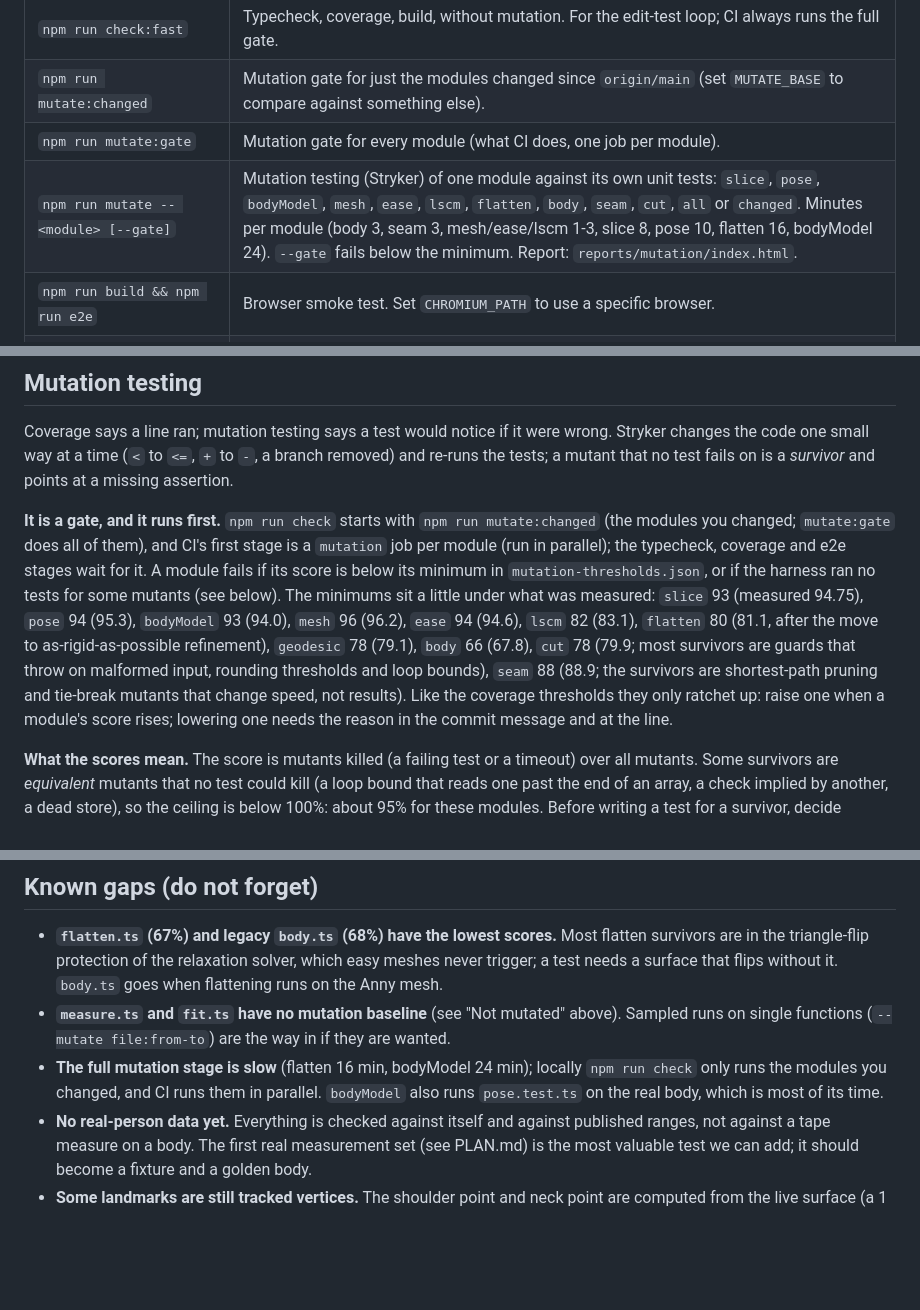
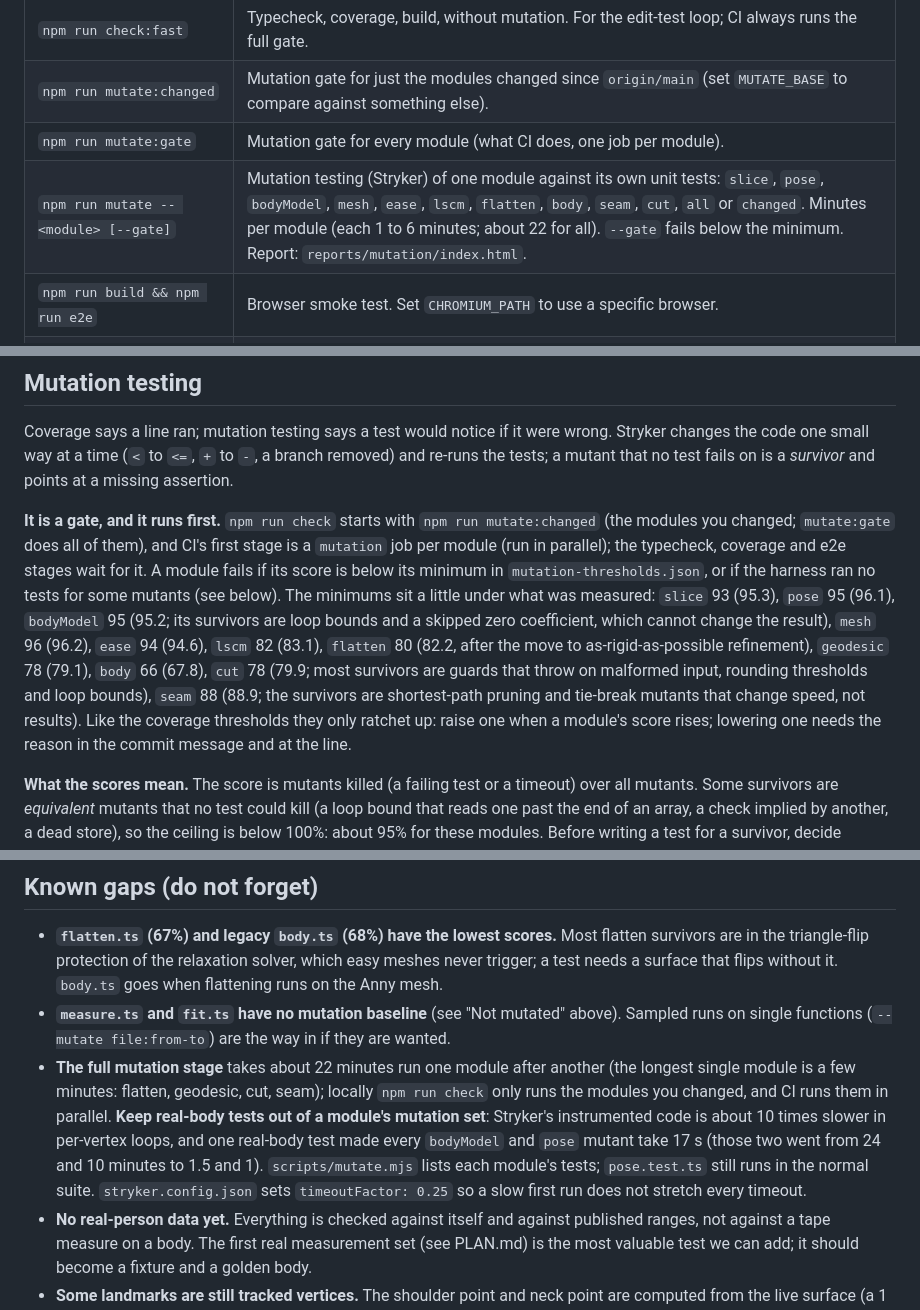
Before and after one commit to LouiseMcMahon/Digital-pattern-drafter, a Markdown page: ENGINEERING.md, 3 parts joined by grey strips. Rendered like a GitHub page; blank space fills up the shorter version.

Commit message:
Docs: mutation timings and the real-body-test rule
Co-Authored-By: Claude Sonnet 5.5 <noreply@anthropic.com>
Claude-Session: https://claude.ai/code/session_015QxdXtSpMNYNYfyVJKcYK2

```diff
--- a/ENGINEERING.md
+++ b/ENGINEERING.md
@@ -34,7 +34,7 @@ Every guard has been checked by breaking the thing it guards (a 0.1 cm calibrati
 | `npm run check:fast` | Typecheck, coverage, build, without mutation. For the edit-test loop; CI always runs the full gate. |
 | `npm run mutate:changed` | Mutation gate for just the modules changed since `origin/main` (set `MUTATE_BASE` to compare against something else). |
 | `npm run mutate:gate` | Mutation gate for every module (what CI does, one job per module). |
-| `npm run mutate -- <module> [--gate]` | Mutation testing (Stryker) of one module against its own unit tests: `slice`, `pose`, `bodyModel`, `mesh`, `ease`, `lscm`, `flatten`, `body`, `seam`, `cut`, `all` or `changed`. Minutes per module (body 3, seam 3, mesh/ease/lscm 1-3, slice 8, pose 10, flatten 16, bodyModel 24). `--gate` fails below the minimum. Report: `reports/mutation/index.html`. |
+| `npm run mutate -- <module> [--gate]` | Mutation testing (Stryker) of one module against its own unit tests: `slice`, `pose`, `bodyModel`, `mesh`, `ease`, `lscm`, `flatten`, `body`, `seam`, `cut`, `all` or `changed`. Minutes per module (each 1 to 6 minutes; about 22 for all). `--gate` fails below the minimum. Report: `reports/mutation/index.html`. |
 | `npm run build && npm run e2e` | Browser smoke test. Set `CHROMIUM_PATH` to use a specific browser. |
 | `npm run fixtures:regenerate` | Regenerate `src/core/fixtures.ts` from `fixtureSeeds.ts`. |
 | `npm run golden:update` | Rewrite the golden file, keeping the stored fixture-body parameters. Prints a drift report. |
@@ -44,7 +44,7 @@ Every guard has been checked by breaking the thing it guards (a 0.1 cm calibrati
 
 Coverage says a line ran; mutation testing says a test would notice if it were wrong. Stryker changes the code one small way at a time (`<` to `<=`, `+` to `-`, a branch removed) and re-runs the tests; a mutant that no test fails on is a *survivor* and points at a missing assertion.
 
-**It is a gate, and it runs first.** `npm run check` starts with `npm run mutate:changed` (the modules you changed; `mutate:gate` does all of them), and CI's first stage is a `mutation` job per module (run in parallel); the typecheck, coverage and e2e stages wait for it. A module fails if its score is below its minimum in `mutation-thresholds.json`, or if the harness ran no tests for some mutants (see below). The minimums sit a little under what was measured: `slice` 93 (measured 94.75), `pose` 94 (95.3), `bodyModel` 93 (94.0), `mesh` 96 (96.2), `ease` 94 (94.6), `lscm` 82 (83.1), `flatten` 80 (81.1, after the move to as-rigid-as-possible refinement), `geodesic` 78 (79.1), `body` 66 (67.8), `cut` 78 (79.9; most survivors are guards that throw on malformed input, rounding thresholds and loop bounds), `seam` 88 (88.9; the survivors are shortest-path pruning and tie-break mutants that change speed, not results). Like the coverage thresholds they only ratchet up: raise one when a module's score rises; lowering one needs the reason in the commit message and at the line.
+**It is a gate, and it runs first.** `npm run check` starts with `npm run mutate:changed` (the modules you changed; `mutate:gate` does all of them), and CI's first stage is a `mutation` job per module (run in parallel); the typecheck, coverage and e2e stages wait for it. A module fails if its score is below its minimum in `mutation-thresholds.json`, or if the harness ran no tests for some mutants (see below). The minimums sit a little under what was measured: `slice` 93 (95.3), `pose` 95 (96.1), `bodyModel` 95 (95.2; its survivors are loop bounds and a skipped zero coefficient, which cannot change the result), `mesh` 96 (96.2), `ease` 94 (94.6), `lscm` 82 (83.1), `flatten` 80 (82.2, after the move to as-rigid-as-possible refinement), `geodesic` 78 (79.1), `body` 66 (67.8), `cut` 78 (79.9; most survivors are guards that throw on malformed input, rounding thresholds and loop bounds), `seam` 88 (88.9; the survivors are shortest-path pruning and tie-break mutants that change speed, not results). Like the coverage thresholds they only ratchet up: raise one when a module's score rises; lowering one needs the reason in the commit message and at the line.
 
 **What the scores mean.** The score is mutants killed (a failing test or a timeout) over all mutants. Some survivors are *equivalent* mutants that no test could kill (a loop bound that reads one past the end of an array, a check implied by another, a dead store), so the ceiling is below 100%: about 95% for these modules. Before writing a test for a survivor, decide whether it is equivalent; if it is, simplify the code so the mutant disappears rather than writing a test that cannot pass. **Not mutated, and why:** `measure.ts` and `fit.ts` build the real 13,718-vertex body and their suites take 15 to 45 seconds a run, so every mutant would cost minutes (the golden, plausibility, smoothness, stability and acceptance tests are their guard). The data and glue files (`fixtures.ts`, `fixtureSeeds.ts`, `loadBodyNode.ts`, `testBodies.ts`, `src/main.ts`, `src/fit.worker.ts`) hold generated data, test helpers or UI wiring and are covered by the fixtures, e2e smoke script and coverage ratchet.
 
@@ -94,7 +94,7 @@ Only through `tools/bake_body/bake_body.py` (see its README); never edit `public
 
 - **`flatten.ts` (67%) and legacy `body.ts` (68%) have the lowest scores.** Most flatten survivors are in the triangle-flip protection of the relaxation solver, which easy meshes never trigger; a test needs a surface that flips without it. `body.ts` goes when flattening runs on the Anny mesh.
 - **`measure.ts` and `fit.ts` have no mutation baseline** (see "Not mutated" above). Sampled runs on single functions (`--mutate file:from-to`) are the way in if they are wanted.
-- **The full mutation stage is slow** (flatten 16 min, bodyModel 24 min); locally `npm run check` only runs the modules you changed, and CI runs them in parallel. `bodyModel` also runs `pose.test.ts` on the real body, which is most of its time.
+- **The full mutation stage** takes about 22 minutes run one module after another (the longest single module is a few minutes: flatten, geodesic, cut, seam); locally `npm run check` only runs the modules you changed, and CI runs them in parallel. **Keep real-body tests out of a module's mutation set**: Stryker's instrumented code is about 10 times slower in per-vertex loops, and one real-body test made every `bodyModel` and `pose` mutant take 17 s (those two went from 24 and 10 minutes to 1.5 and 1). `scripts/mutate.mjs` lists each module's tests; `pose.test.ts` still runs in the normal suite. `stryker.config.json` sets `timeoutFactor: 0.25` so a slow first run does not stretch every timeout.
 - **No real-person data yet.** Everything is checked against itself and against published ranges, not against a tape measure on a body. The first real measurement set (see PLAN.md) is the most valuable test we can add; it should become a fixture and a golden body.
 - **Some landmarks are still tracked vertices.** The shoulder point and neck point are computed from the live surface (a 1 degree pose change used to move shoulder width 1.8 cm; now 0.0). The bust apex, underarm, crotch, hip level and nape are still vertices chosen once on the mean body; `measure.stability.test.ts` bounds how much that matters (0.3 cm for small upstream changes, 1.5 cm for larger ones, where the underarm genuinely moves with the arm), but replacing them with exact surface points would remove the remaining quantisation.
 - **Goldens are checked on one platform.** Tolerances (0.005 cm) are far above floating-point noise, but a different CPU or Node version has not been tried.
```
